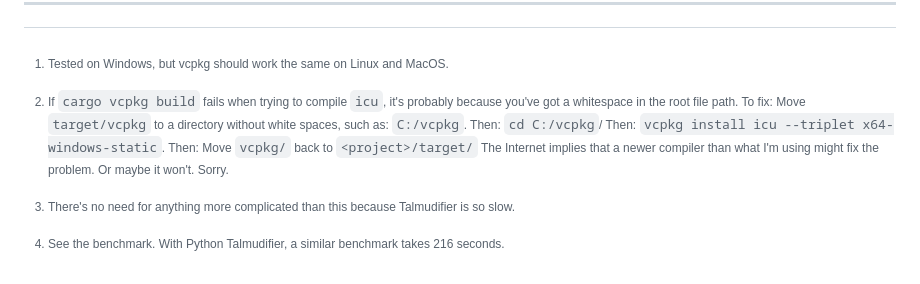
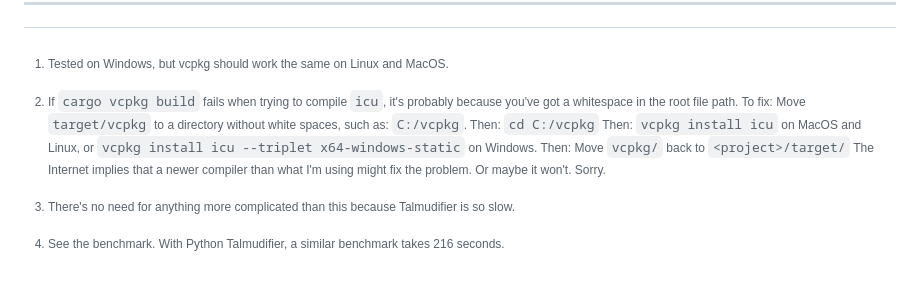
Before and after one commit to subalterngames/talmudifier-rs, a Markdown page: README.md, the part around the change. Rendered like a GitHub page.

```diff
--- a/README.md
+++ b/README.md
@@ -277,6 +277,6 @@ This is a Rust port of my `talmudifier` Python module. Major differences include
 ***
 
 [^1]: Tested on Windows, but vcpkg should work the same on Linux and MacOS.
-[^2]: If `cargo vcpkg build` fails when trying to compile `icu`, it's probably because you've got a whitespace in the root file path. To fix: Move `target/vcpkg` to a directory without white spaces, such as: `C:/vcpkg`. Then: `cd C:/vcpkg`/ Then: `vcpkg install icu --triplet x64-windows-static`. Then: Move `vcpkg/` back to `<project>/target/` The Internet implies that a newer compiler than what I'm using might fix the problem. Or maybe it won't. Sorry.
+[^2]: If `cargo vcpkg build` fails when trying to compile `icu`, it's probably because you've got a whitespace in the root file path. To fix: Move `target/vcpkg` to a directory without white spaces, such as: `C:/vcpkg`. Then: `cd C:/vcpkg` Then: `vcpkg install icu` on MacOS and Linux, or `vcpkg install icu --triplet x64-windows-static` on Windows. Then: Move `vcpkg/` back to `<project>/target/` The Internet implies that a newer compiler than what I'm using might fix the problem. Or maybe it won't. Sorry.
 [^3]: There's no need for anything more complicated than this because Talmudifier is so slow.
 [^4]: See the benchmark. With Python Talmudifier, a similar benchmark takes 216 seconds.
```
Also changed, not shown: doc/README_rs.md (+1 -1 lines), doc/template.md (+1 -1 lines).
